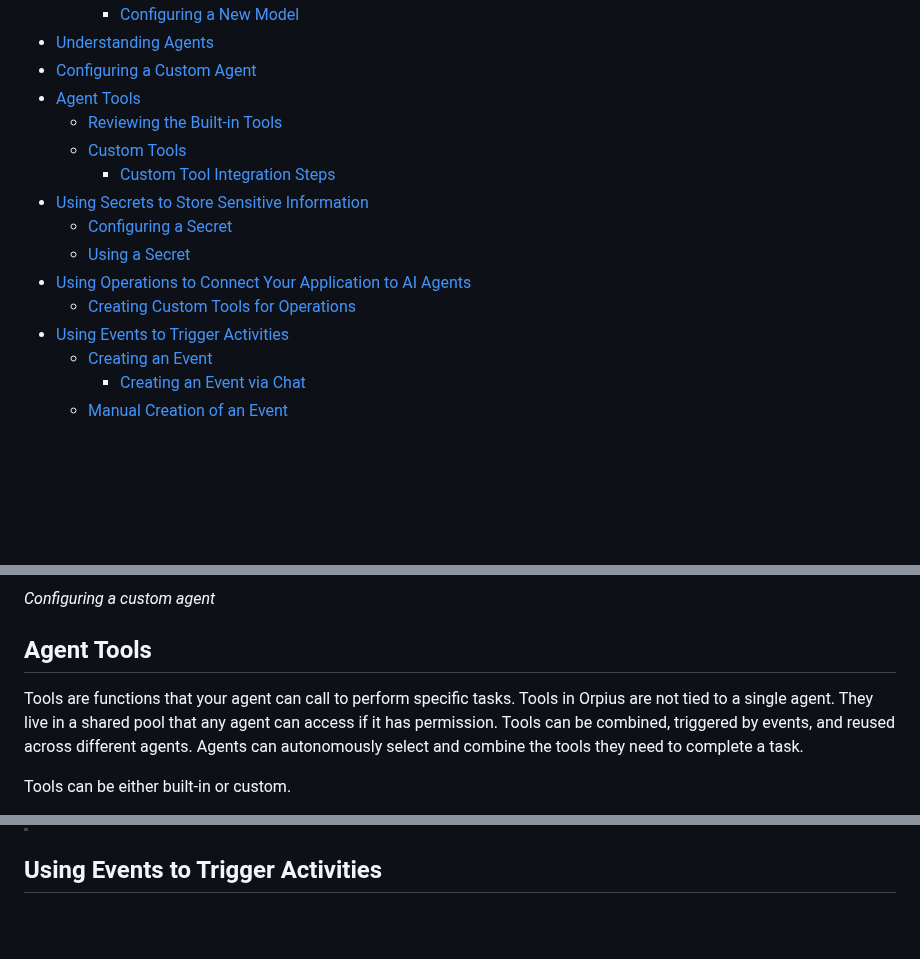
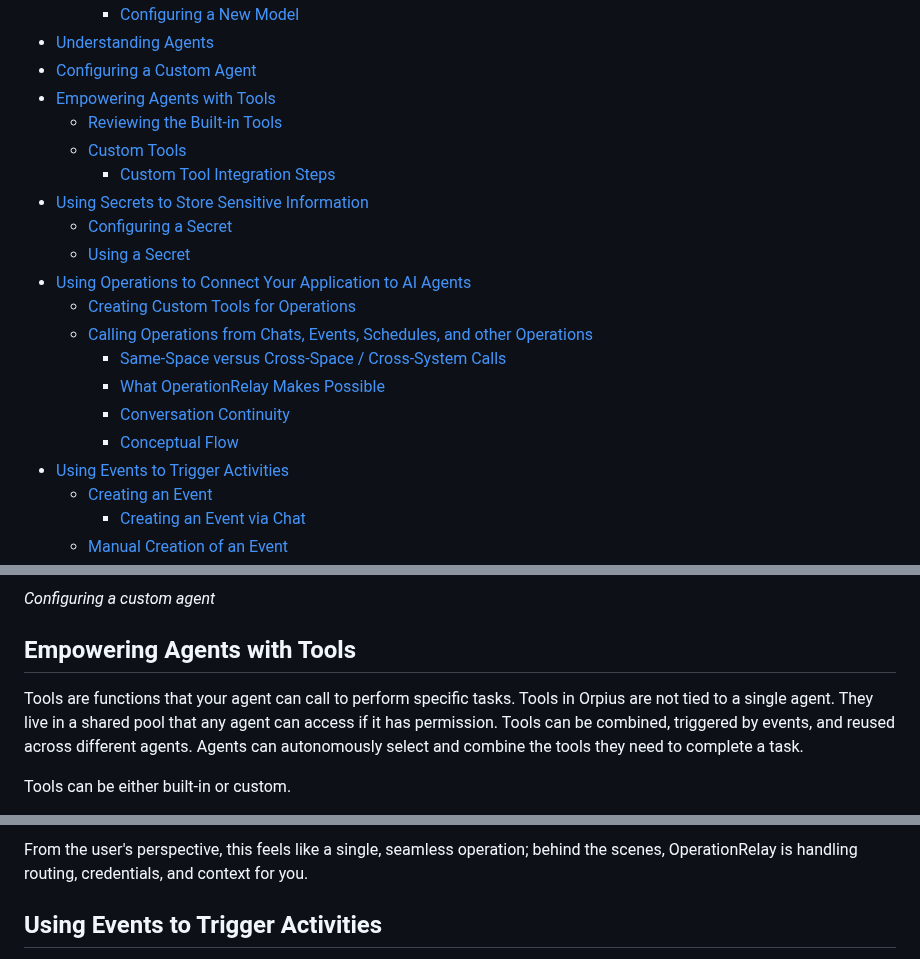
Before and after one commit to Orpius/SDK, a Markdown page: docs/UserGuide/index.md, 3 parts joined by grey strips. GitHub-like rendering; blank space fills up the shorter version.

```diff
--- a/docs/UserGuide/index.md
+++ b/docs/UserGuide/index.md
@@ -40,7 +40,7 @@
       - [Configuring a New Model](#configuring-a-new-model)
   - [Understanding Agents](#understanding-agents)
   - [Configuring a Custom Agent](#configuring-a-custom-agent)
-  - [Agent Tools](#agent-tools)
+  - [Empowering Agents with Tools](#empowering-agents-with-tools)
     - [Reviewing the Built-in Tools](#reviewing-the-built-in-tools)
     - [Custom Tools](#custom-tools)
       - [Custom Tool Integration Steps](#custom-tool-integration-steps)
@@ -49,6 +49,11 @@
     - [Using a Secret](#using-a-secret)
   - [Using Operations to Connect Your Application to AI Agents](#using-operations-to-connect-your-application-to-ai-agents)
     - [Creating Custom Tools for Operations](#creating-custom-tools-for-operations)
+    - [Calling Operations from Chats, Events, Schedules, and other Operations](#calling-operations-from-chats-events-schedules-and-other-operations)
+      - [Same-Space versus Cross-Space / Cross-System Calls](#same-space-versus-cross-space-cross-system-calls)
+      - [What OperationRelay Makes Possible](#what-operationrelay-makes-possible)
+      - [Conversation Continuity](#conversation-continuity)
+      - [Conceptual Flow](#conceptual-flow)
   - [Using Events to Trigger Activities](#using-events-to-trigger-activities)
     - [Creating an Event](#creating-an-event)
       - [Creating an Event via Chat](#creating-an-event-via-chat)
@@ -614,13 +619,9 @@ To create a custom agent, perform the following steps:
 
 *Configuring a custom agent*
 
-## Agent Tools
+## Empowering Agents with Tools
 
-Tools are functions that your agent can call to perform specific tasks.
-Tools in Orpius are not tied to a single agent.
-They live in a shared pool that any agent can access if it has permission.
-Tools can be combined, triggered by events, and reused across different agents.
-Agents can autonomously select and combine the tools they need to complete a task.
+Tools are functions that your agent can call to perform specific tasks. Tools in Orpius are not tied to a single agent. They live in a shared pool that any agent can access if it has permission. Tools can be combined, triggered by events, and reused across different agents. Agents can autonomously select and combine the tools they need to complete a task.
 
 Tools can be either built-in or custom.
 
@@ -906,3 +988,5 @@ often run on `localhost`, we recommend creating a secure tunnel.
+From the user's perspective, this feels like a single, seamless operation;
+behind the scenes, OperationRelay is handling routing, credentials, and context for you.
 
 ## Using Events to Trigger Activities
 
```
Also changed, not shown: other parts of docs/UserGuide/index.md (+81 -0 lines), 1 other file.
